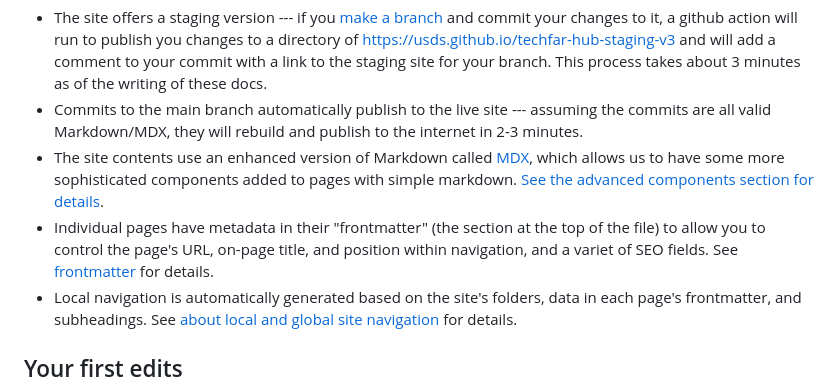
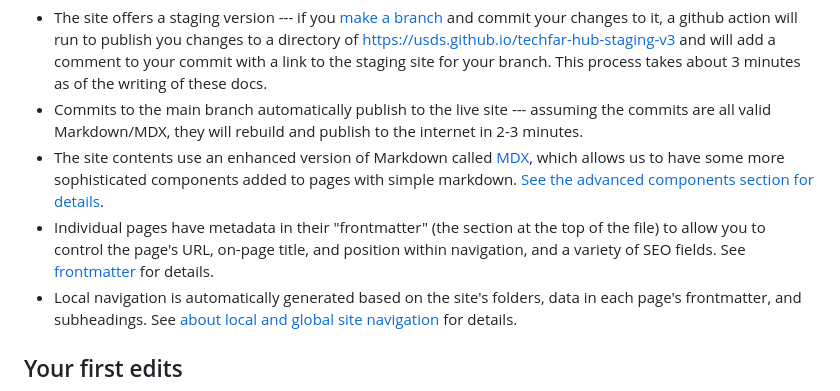
Before and after one commit to usds/techfar-hub-website-v3, a Markdown page: How-To-Update/README.md, the part around the change. Rendered like a GitHub page.

Commit message:
Update README.md
Spell check and fix

```diff
--- a/How-To-Update/README.md
+++ b/How-To-Update/README.md
@@ -7,7 +7,7 @@ The [content of TechFAR Hub](https://github.com/usds/techfar-hub-website-v3/tree
 - The site offers a staging version --- if you [make a branch](github-for-content.md#branches) and commit your changes to it, a github action will run to publish you changes to a directory of https://usds.github.io/techfar-hub-staging-v3 and will add a comment to your commit with a link to the staging site for your branch. This process takes about 3 minutes as of the writing of these docs.
 - Commits to the main branch automatically publish to the live site --- assuming the commits are all valid Markdown/MDX, they will rebuild and publish to the internet in 2-3 minutes.
 - The site contents use an enhanced version of Markdown called [MDX](https://mdxjs.com/), which allows us to have some more sophisticated components added to pages with simple markdown. [See the advanced components section for details](advanced-components.md).
-- Individual pages have metadata in their "frontmatter" (the section at the top of the file) to allow you to control the page's URL, on-page title, and position within navigation, and a variet of SEO fields. See [frontmatter](frontmatter.md) for details.
+- Individual pages have metadata in their "frontmatter" (the section at the top of the file) to allow you to control the page's URL, on-page title, and position within navigation, and a variety of SEO fields. See [frontmatter](frontmatter.md) for details.
 - Local navigation is automatically generated based on the site's folders, data in each page's frontmatter, and subheadings. See [about local and global site navigation](navigation.md) for details.
 
 ## Your first edits
```
